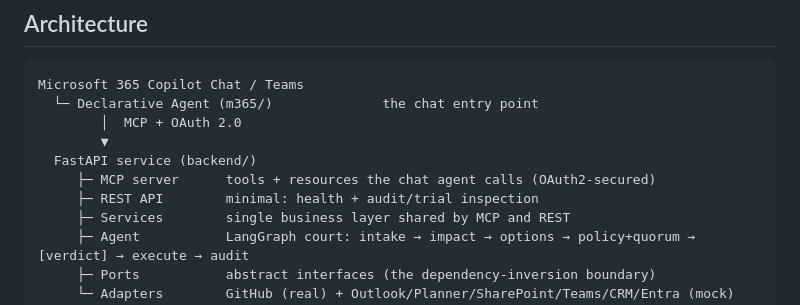
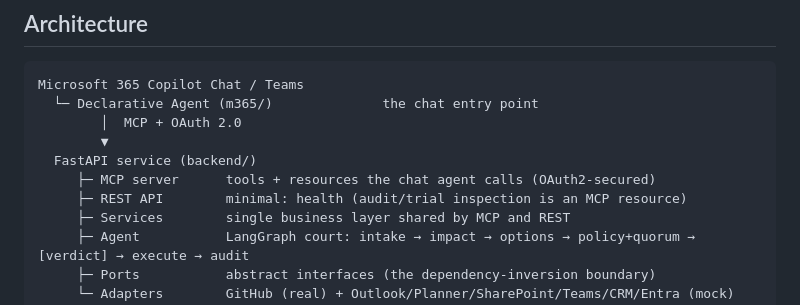
Before and after one commit to jieyao-MilestoneHub/m365-teams-smooth, a Markdown page: README.md, the part around the change. Rendered like a GitHub page.

```diff
--- a/README.md
+++ b/README.md
@@ -65,7 +65,7 @@ Microsoft 365 Copilot Chat / Teams
         ▼
   FastAPI service (backend/)
      ├─ MCP server      tools + resources the chat agent calls (OAuth2-secured)
-     ├─ REST API        minimal: health + audit/trial inspection
+     ├─ REST API        minimal: health (audit/trial inspection is an MCP resource)
      ├─ Services        single business layer shared by MCP and REST
      ├─ Agent           LangGraph court: intake → impact → options → policy+quorum → [verdict] → execute → audit
      ├─ Ports           abstract interfaces (the dependency-inversion boundary)
```
Also changed, not shown: .claude/rules/architecture.md (+1 -1 lines), CLAUDE.md (+1 -1 lines).
